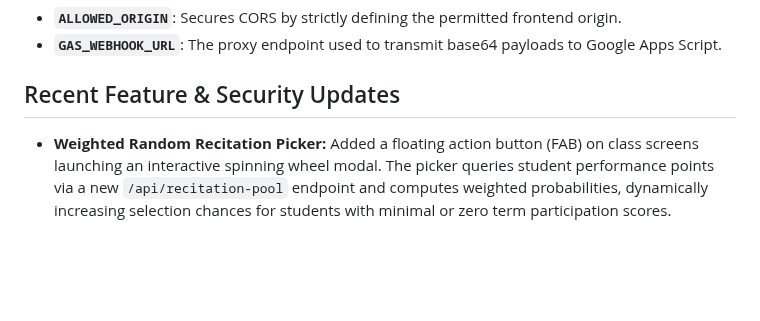
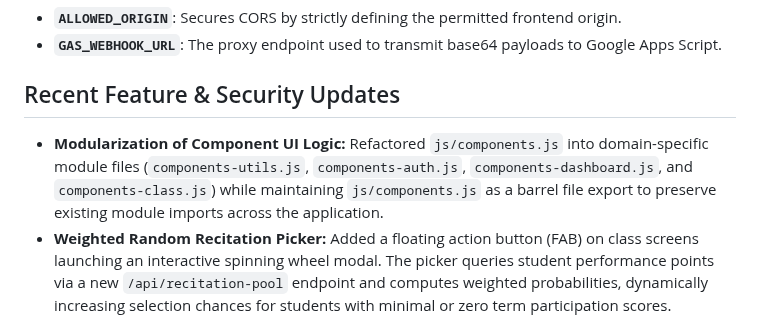
Before and after one commit to gcalacdayuniv/2026lms, a Markdown page: README.md, the part around the change. Drawn GitHub-style; blank space fills up the shorter version.

```diff
--- a/README.md
+++ b/README.md
@@ -47,6 +47,7 @@ We use the following environment variables strictly within the API (`worker/work
 * **`GAS_WEBHOOK_URL`**: The proxy endpoint used to transmit base64 payloads to Google Apps Script.
 
 ## Recent Feature & Security Updates
+* **Modularization of Component UI Logic:** Refactored `js/components.js` into domain-specific module files (`components-utils.js`, `components-auth.js`, `components-dashboard.js`, and `components-class.js`) while maintaining `js/components.js` as a barrel file export to preserve existing module imports across the application.
 * **Weighted Random Recitation Picker:** Added a floating action button (FAB) on class screens launching an interactive spinning wheel modal. The picker queries student performance points via a new `/api/recitation-pool` endpoint and computes weighted probabilities, dynamically increasing selection chances for students with minimal or zero term participation scores.
 * **Modularization of Course Logic:** Refactored the monolithic `js/course.js` file into smaller, domain-specific modules (`course-dashboard.js`, `course-class.js`, `course-attendance.js`, and `course-recitation.js`) to improve maintainability and performance while retaining a single orchestrator file.
 * **Advanced Attendance Metrics:** Removed global attendance totals in favor of term specific calculations. Reconfigured attendance scoring to assign 1 point for Present and 0.5 points for Late. Implemented an "Excused" status that automatically deducts from the individual student's total required days, dynamically adjusting their term attendance percentage. Added a "No Class" toggle enabling lecturers to declare nullified calendar days that universally deduct from the term's total day count via the new `Course_Sessions` database table.
```
